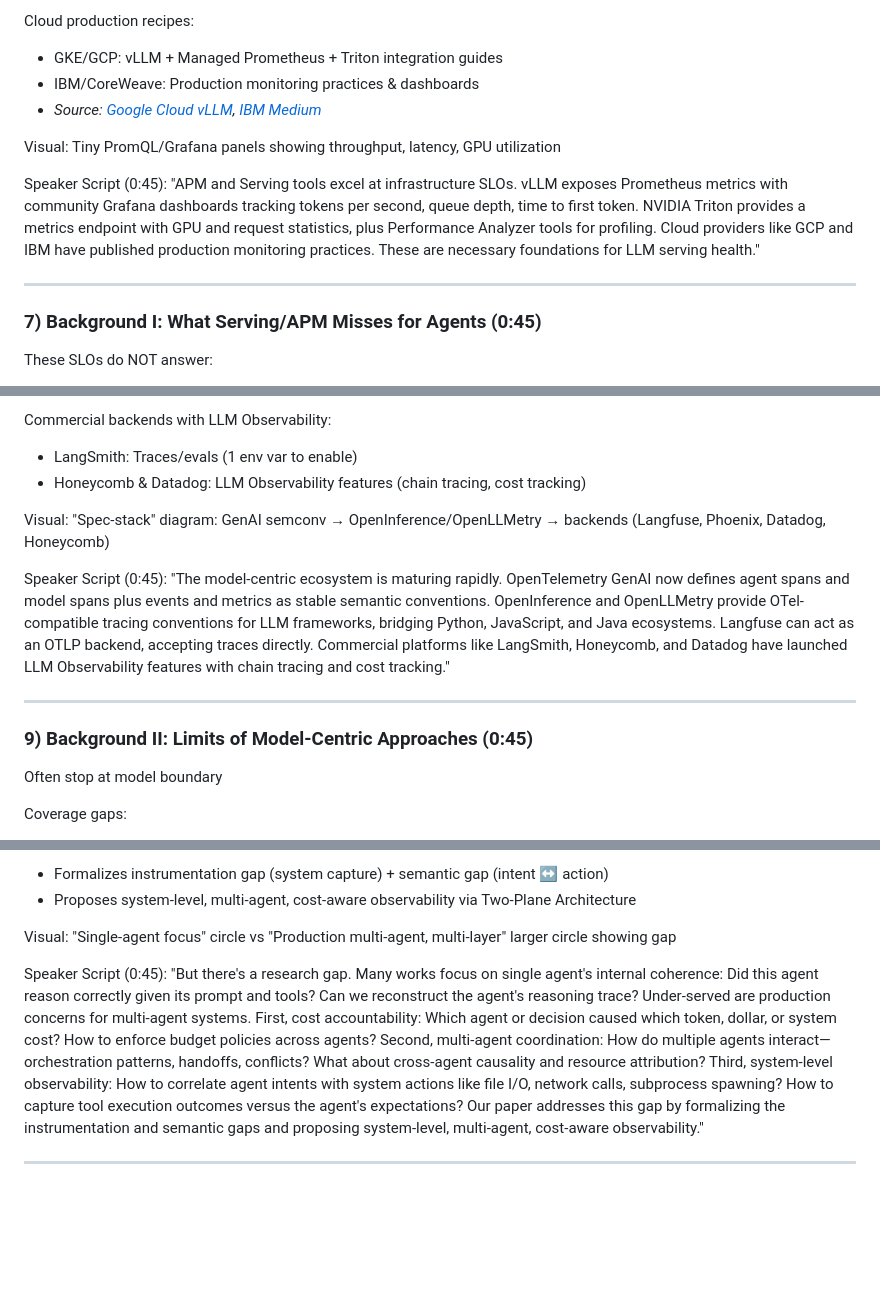
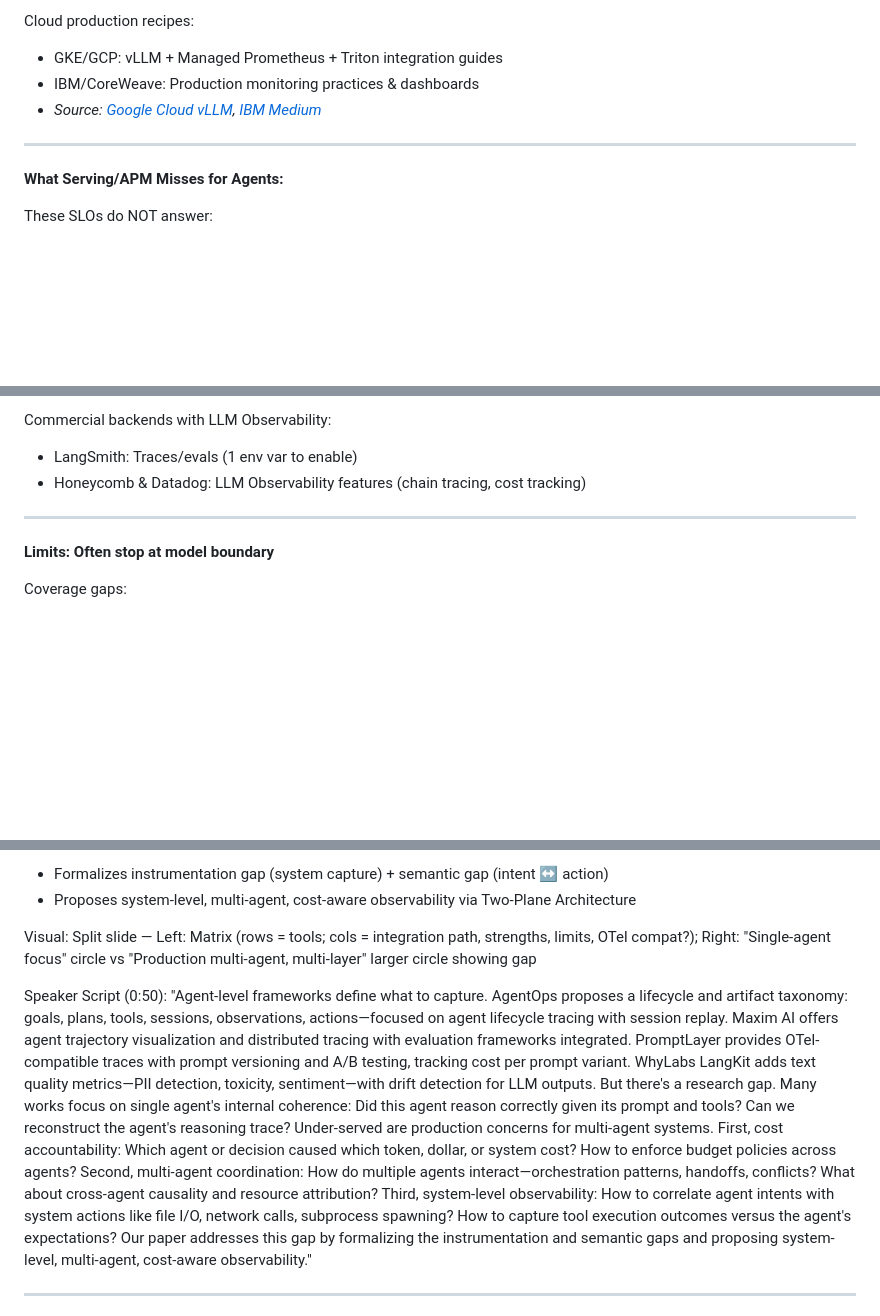
Before and after one commit to yunwei37/AI-Agent-observability-paper, a Markdown page: survey-slides/15min-talk-reframed.md, 3 parts joined by grey strips. GitHub-like rendering; blank space fills up the shorter version.

```diff
--- a/survey-slides/15min-talk-reframed.md
+++ b/survey-slides/15min-talk-reframed.md
@@ -366,14 +365,9 @@ Cloud production recipes:
 - IBM/CoreWeave: Production monitoring practices & dashboards
 - *Source: [Google Cloud vLLM](https://cloud.google.com/stackdriver/docs/managed-prometheus/exporters/vllm), [IBM Medium](https://medium.com/ibm-data-ai/building-production-ready-observability-for-vllm-a2f4924d3949)*
 
-Visual: Tiny PromQL/Grafana panels showing throughput, latency, GPU utilization
-
-Speaker Script (0:45):
-"APM and Serving tools excel at infrastructure SLOs. vLLM exposes Prometheus metrics with community Grafana dashboards tracking tokens per second, queue depth, time to first token. NVIDIA Triton provides a metrics endpoint with GPU and request statistics, plus Performance Analyzer tools for profiling. Cloud providers like GCP and IBM have published production monitoring practices. These are necessary foundations for LLM serving health."
-
 ---
 
-### 7) Background I: What Serving/APM Misses for Agents (0:45)
+**What Serving/APM Misses for Agents:**
 
 These SLOs do NOT answer:
 
@@ -420,16 +416,9 @@ Commercial backends with LLM Observability:
 - LangSmith: Traces/evals (1 env var to enable)
 - Honeycomb & Datadog: LLM Observability features (chain tracing, cost tracking)
 
-Visual: "Spec-stack" diagram: GenAI semconv → OpenInference/OpenLLMetry → backends (Langfuse, Phoenix, Datadog, Honeycomb)
-
-Speaker Script (0:45):
-"The model-centric ecosystem is maturing rapidly. OpenTelemetry GenAI now defines agent spans and model spans plus events and metrics as stable semantic conventions. OpenInference and OpenLLMetry provide OTel-compatible tracing conventions for LLM frameworks, bridging Python, JavaScript, and Java ecosystems. Langfuse can act as an OTLP backend, accepting traces directly. Commercial platforms like LangSmith, Honeycomb, and Datadog have launched LLM Observability features with chain tracing and cost tracking."
-
 ---
 
-### 9) Background II: Limits of Model-Centric Approaches (0:45)
-
-Often stop at model boundary
+**Limits: Often stop at model boundary**
 
 Coverage gaps:
 - Strong on model I/O (prompts, completions, tokens, latency)
@@ -517,10 +503,10 @@ Your paper addresses this gap:
 - Formalizes instrumentation gap (system capture) + semantic gap (intent ↔ action)
 - Proposes system-level, multi-agent, cost-aware observability via Two-Plane Architecture
 
-Visual: "Single-agent focus" circle vs "Production multi-agent, multi-layer" larger circle showing gap
+Visual: Split slide — Left: Matrix (rows = tools; cols = integration path, strengths, limits, OTel compat?); Right: "Single-agent focus" circle vs "Production multi-agent, multi-layer" larger circle showing gap
 
-Speaker Script (0:45):
-"But there's a research gap. Many works focus on single agent's internal coherence: Did this agent reason correctly given its prompt and tools? Can we reconstruct the agent's reasoning trace? Under-served are production concerns for multi-agent systems. First, cost accountability: Which agent or decision caused which token, dollar, or system cost? How to enforce budget policies across agents? Second, multi-agent coordination: How do multiple agents interact—orchestration patterns, handoffs, conflicts? What about cross-agent causality and resource attribution? Third, system-level observability: How to correlate agent intents with system actions like file I/O, network calls, subprocess spawning? How to capture tool execution outcomes versus the agent's expectations? Our paper addresses this gap by formalizing the instrumentation and semantic gaps and proposing system-level, multi-agent, cost-aware observability."
+Speaker Script (0:50):
+"Agent-level frameworks define what to capture. AgentOps proposes a lifecycle and artifact taxonomy: goals, plans, tools, sessions, observations, actions—focused on agent lifecycle tracing with session replay. Maxim AI offers agent trajectory visualization and distributed tracing with evaluation frameworks integrated. PromptLayer provides OTel-compatible traces with prompt versioning and A/B testing, tracking cost per prompt variant. WhyLabs LangKit adds text quality metrics—PII detection, toxicity, sentiment—with drift detection for LLM outputs. But there's a research gap. Many works focus on single agent's internal coherence: Did this agent reason correctly given its prompt and tools? Can we reconstruct the agent's reasoning trace? Under-served are production concerns for multi-agent systems. First, cost accountability: Which agent or decision caused which token, dollar, or system cost? How to enforce budget policies across agents? Second, multi-agent coordination: How do multiple agents interact—orchestration patterns, handoffs, conflicts? What about cross-agent causality and resource attribution? Third, system-level observability: How to correlate agent intents with system actions like file I/O, network calls, subprocess spawning? How to capture tool execution outcomes versus the agent's expectations? Our paper addresses this gap by formalizing the instrumentation and semantic gaps and proposing system-level, multi-agent, cost-aware observability."
 
 ---
 
```
Also changed, not shown: other parts of survey-slides/15min-talk-reframed.md (+42 -44 lines).
